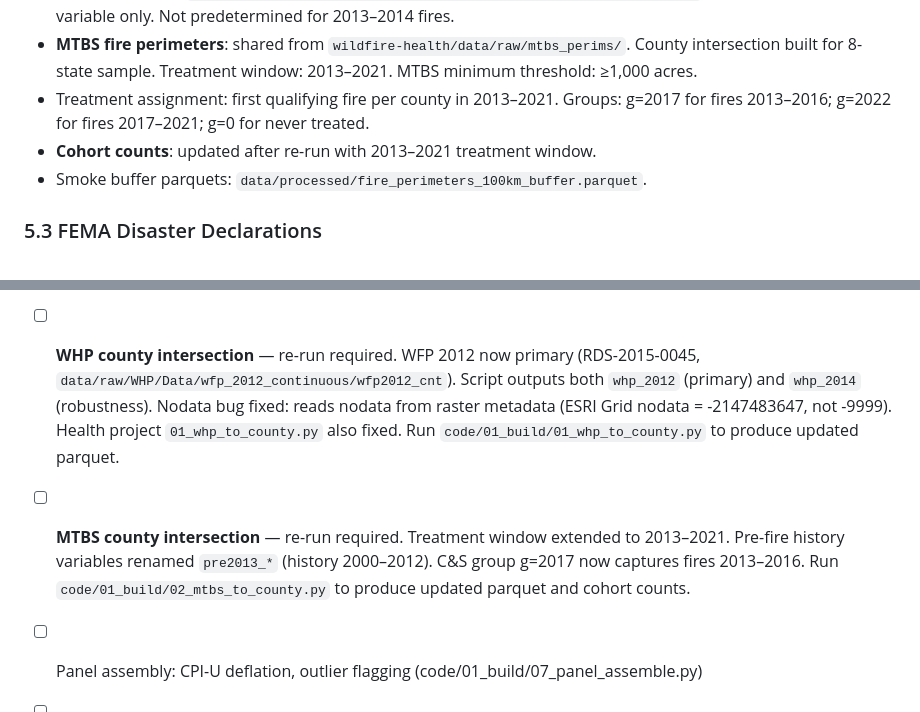
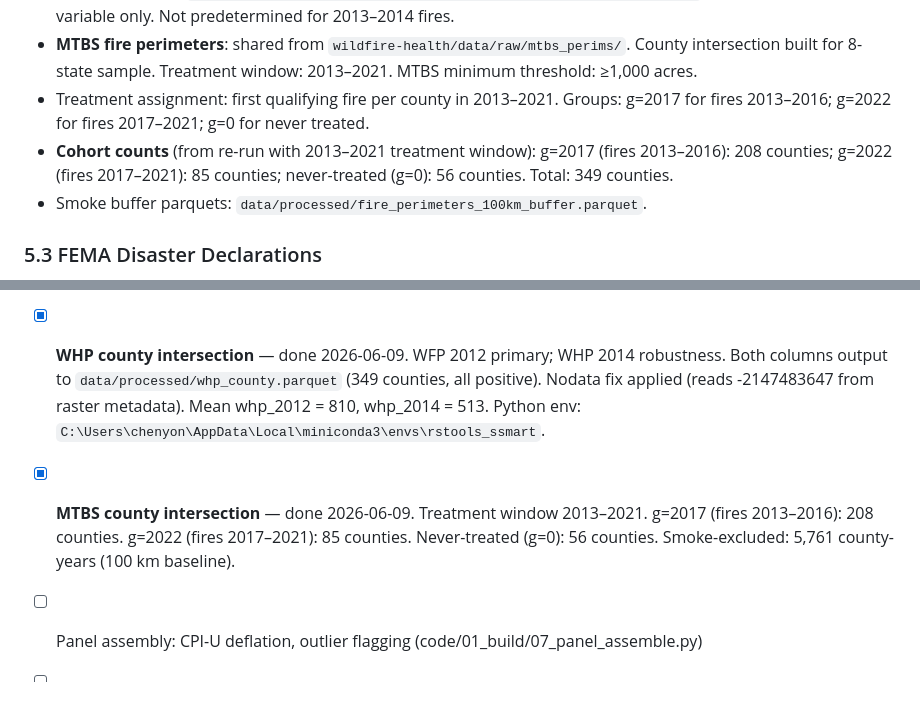
Before and after one commit to Chenyong1976/wildfire-finance, a Markdown page: research_plan.md, 2 parts joined by grey strips. GitHub-like rendering.

Commit message:
Record cohort counts after re-run with 2013-2021 treatment window
g=2017 (fires 2013-2016): 208 counties; g=2022 (fires 2017-2021): 85;
never-treated: 56. Previously 177/112/55 (2015-2021 window).
WHP: 349 counties, mean whp_2012=810, mean whp_2014=513.
Python env: miniconda3/envs/rstools_ssmart.

Co-Authored-By: Claude Sonnet 4.6 <noreply@anthropic.com>

```diff
--- a/research_plan.md
+++ b/research_plan.md
@@ -208,7 +208,9 @@ E61 (total general expenditure), E04 (capital outlays), F01 (long-term debt outs
   MTBS minimum threshold: ≥1,000 acres.
 - Treatment assignment: first qualifying fire per county in 2013–2021. Groups:
   g=2017 for fires 2013–2016; g=2022 for fires 2017–2021; g=0 for never treated.
-- **Cohort counts**: updated after re-run with 2013–2021 treatment window.
+- **Cohort counts** (from re-run with 2013–2021 treatment window):
+  g=2017 (fires 2013–2016): 208 counties; g=2022 (fires 2017–2021): 85 counties;
+  never-treated (g=0): 56 counties. Total: 349 counties.
 - Smoke buffer parquets: `data/processed/fire_perimeters_100km_buffer.parquet`.
 
 ### 5.3 FEMA Disaster Declarations
@@ -362,15 +364,13 @@ All questions resolved 2026-06-09.
       FIPS crosswalk: name-based matching to Census national county file (national_county.txt).
       Montana consolidated city-counties (30023 Deer Lodge, 30093 Silver Bow) excluded —
       not coded as county governments (CoG type=1). WHP 2012 primary; WHP 2014 robustness.
-- [ ] **WHP county intersection** — re-run required. WFP 2012 now primary (RDS-2015-0045,
-      `data/raw/WHP/Data/wfp_2012_continuous/wfp2012_cnt`). Script outputs both `whp_2012`
-      (primary) and `whp_2014` (robustness). Nodata bug fixed: reads nodata from raster metadata
-      (ESRI Grid nodata = -2147483647, not -9999). Health project `01_whp_to_county.py` also
-      fixed. Run `code/01_build/01_whp_to_county.py` to produce updated parquet.
-- [ ] **MTBS county intersection** — re-run required. Treatment window extended to 2013–2021.
-      Pre-fire history variables renamed `pre2013_*` (history 2000–2012). C&S group g=2017
-      now captures fires 2013–2016. Run `code/01_build/02_mtbs_to_county.py` to produce
-      updated parquet and cohort counts.
+- [x] **WHP county intersection** — done 2026-06-09. WFP 2012 primary; WHP 2014 robustness.
+      Both columns output to `data/processed/whp_county.parquet` (349 counties, all positive).
+      Nodata fix applied (reads -2147483647 from raster metadata). Mean whp_2012 = 810, whp_2014 = 513.
+      Python env: `C:\Users\chenyon\AppData\Local\miniconda3\envs\rstools_ssmart`.
+- [x] **MTBS county intersection** — done 2026-06-09. Treatment window 2013–2021.
+      g=2017 (fires 2013–2016): 208 counties. g=2022 (fires 2017–2021): 85 counties.
+      Never-treated (g=0): 56 counties. Smoke-excluded: 5,761 county-years (100 km baseline).
 - [ ] Panel assembly: CPI-U deflation, outlier flagging (code/01_build/07_panel_assemble.py)
 - [ ] PS-IPW matching on WHP 2012 quintile + pre-2012 fiscal baselines + covariates
 - [ ] Balance table (code/02_matching/02_balance_table.R)
```
Also changed, not shown: CLAUDE.md (+3 -3 lines).
